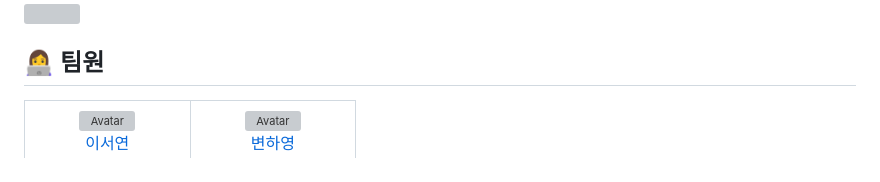
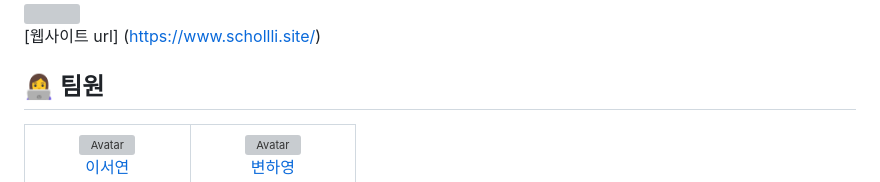
Before and after one commit to Musccat/scholli_BE, a Markdown page: README.md, the part around the change printed below. Drawn GitHub-style; grey boxes are pictures that could not be loaded.

```diff
--- a/README.md
+++ b/README.md
@@ -8,7 +8,7 @@
 <br>
 <img src="https://github.com/judymoody59/Musccat_Example/assets/108432112/b8bf2704-748e-4b22-9140-5c4692dd2db9" width="250" height="250" />
 <br>
-
+[웹사이트 url] (https://www.schollli.site/)
 
 ## 👩‍💻 팀원
 <table>
```
Also changed, not shown: other parts of README.md (+1 -1 lines).
